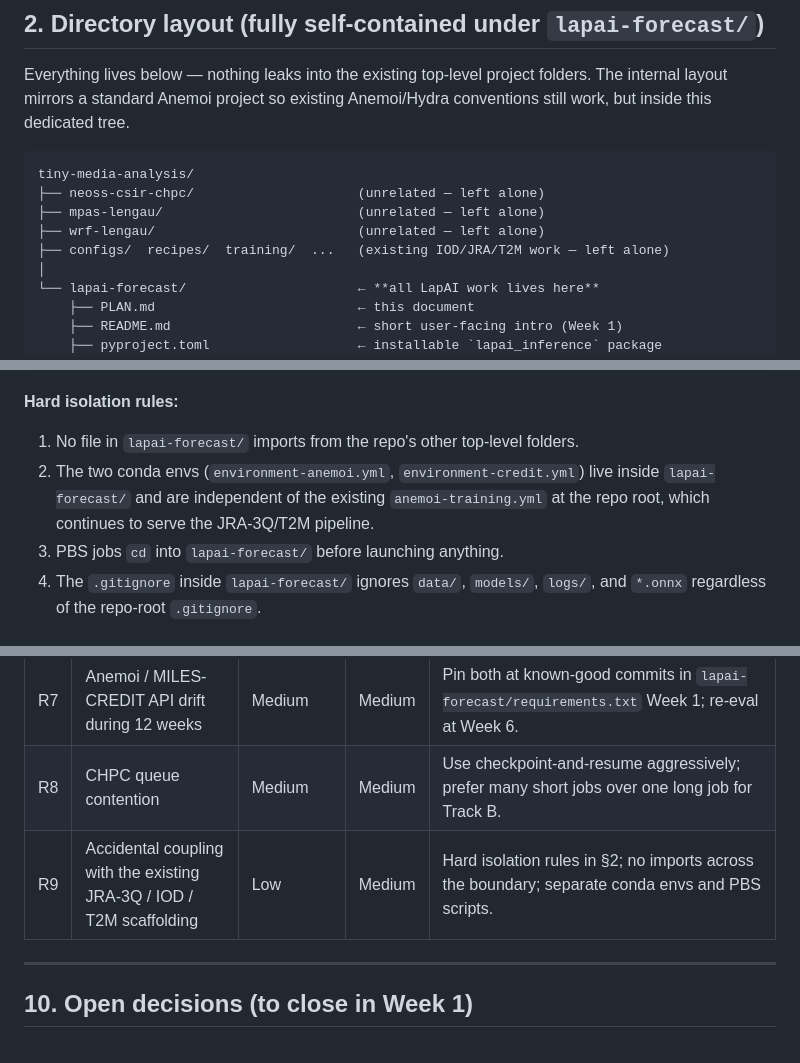
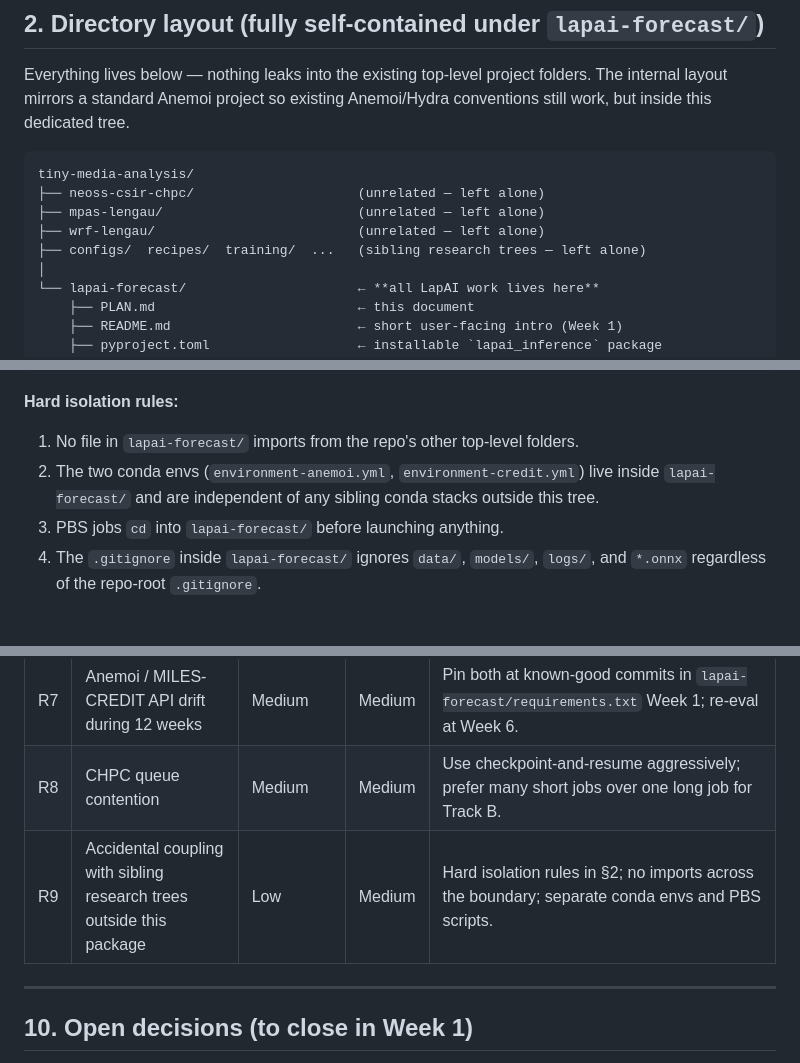
Before and after one commit to msovara/lapai-forecast-africa, a Markdown page: PLAN.md, 3 parts joined by grey strips. Drawn GitHub-style.

Commit message:
Remove Lengau JRA-3Q training artefacts from the public Mvula tree.
Drop train_jra3q PBS scripts and related workflow helpers; scrub PLAN isolation notes that named that pipeline.

Co-authored-by: Cursor <cursoragent@cursor.com>

```diff
--- a/PLAN.md
+++ b/PLAN.md
@@ -78,7 +78,7 @@ tiny-media-analysis/
 ├── neoss-csir-chpc/                     (unrelated — left alone)
 ├── mpas-lengau/                         (unrelated — left alone)
 ├── wrf-lengau/                          (unrelated — left alone)
-├── configs/  recipes/  training/  ...   (existing IOD/JRA/T2M work — left alone)
+├── configs/  recipes/  training/  ...   (sibling research trees — left alone)
 │
 └── lapai-forecast/                      ← **all LapAI work lives here**
     ├── PLAN.md                          ← this document
@@ -168,7 +168,7 @@ tiny-media-analysis/
 **Hard isolation rules:**
 
 1. No file in `lapai-forecast/` imports from the repo's other top-level folders.
-2. The two conda envs (`environment-anemoi.yml`, `environment-credit.yml`) live inside `lapai-forecast/` and are independent of the existing `anemoi-training.yml` at the repo root, which continues to serve the JRA-3Q/T2M pipeline.
+2. The two conda envs (`environment-anemoi.yml`, `environment-credit.yml`) live inside `lapai-forecast/` and are independent of any sibling conda stacks outside this tree.
 3. PBS jobs `cd` into `lapai-forecast/` before launching anything.
 4. The `.gitignore` inside `lapai-forecast/` ignores `data/`, `models/`, `logs/`, and `*.onnx` regardless of the repo-root `.gitignore`.
 
@@ -499,7 +499,7 @@ PBS script outlines (to be written in Week 1):
 | R6 | ENACTS data licence blocks redistribution                                   | High       | Low    | Treat ENACTS as private fine-tune signal only; ship only the resulting adapter, not the data.      |
 | R7 | Anemoi / MILES-CREDIT API drift during 12 weeks                             | Medium     | Medium | Pin both at known-good commits in `lapai-forecast/requirements.txt` Week 1; re-eval at Week 6.     |
 | R8 | CHPC queue contention                                                        | Medium     | Medium | Use checkpoint-and-resume aggressively; prefer many short jobs over one long job for Track B.      |
-| R9 | Accidental coupling with the existing JRA-3Q / IOD / T2M scaffolding        | Low        | Medium | Hard isolation rules in §2; no imports across the boundary; separate conda envs and PBS scripts.   |
+| R9 | Accidental coupling with sibling research trees outside this package        | Low        | Medium | Hard isolation rules in §2; no imports across the boundary; separate conda envs and PBS scripts.   |
 
 ---
 
```
Also changed, not shown: other parts of PLAN.md (+1 -1 lines).
